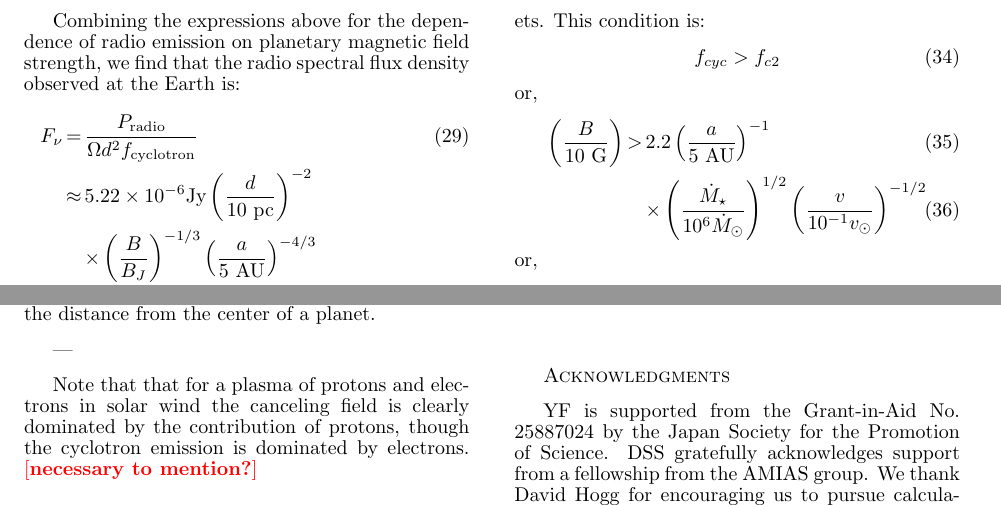
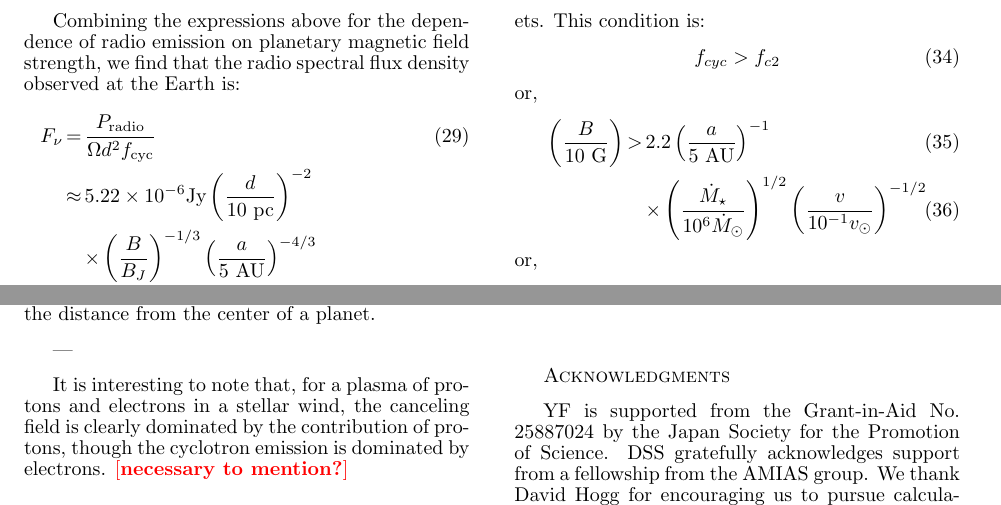
Before and after one commit to gitter-badger/radioRGHJ, a LaTeX document (ms.tex): two parts of pages 7 and 10 of 15, joined at a grey line, cut so that both start at the same text. Compiled offline with pdfLaTeX.

Commit message:
all f_c -> f_cyc

```diff
--- a/ms.tex
+++ b/ms.tex
@@ -494,7 +494,7 @@ RGHJ & $M_J$ & $B_J$ & 5 AU &  0.4 days \\ \hline
 Combining the expressions above for the dependence of radio emission on planetary magnetic field strength, we find that the radio spectral flux density observed at the Earth is:
 %%%
 \begin{eqnarray}
-F_{\nu} &=& \frac{P_{\rm radio}}{\Omega d^2 f_{\rm cyclotron}} \\
+F_{\nu} &=& \frac{P_{\rm radio}}{\Omega d^2 f_{\rm cyc}} \\
 &\approx & 5.22\times 10^{-6} \mbox{Jy} \left( \frac{d}{10\mbox{~pc}} \right)^{-2}  \notag \\
 &&\times \left( \frac{B}{B_J} \right)^{-1/3}  \left( \frac{a}{5~\mbox{AU}} \right)^{-4/3} \notag \\
 && \times \left( \frac{\dot M_\star}{\dot M_{\odot}} \right)^{2/3} \left( \frac{v}{v_{\odot}} \right)^{5/3} \label{eq:F_nu} \\
@@ -751,7 +751,7 @@ On the other hand, the ambient magnetic field strength increase as $\propto r^{-
 
 %Since by definition $\rho_K/\rho_B < 1$ inside the magnetic stand-off point where the auroral emission is from, the canceling magnetic field is much smaller than the canceling magnetic field.
 
-Note that that for a plasma of protons and electrons in solar wind the canceling field is clearly dominated by the contribution of protons, though the cyclotron emission is dominated by electrons. \memoYF{necessary to mention?}
+It is interesting to note that, for a plasma of protons and electrons in a stellar wind, the canceling field is clearly dominated by the contribution of protons, though the cyclotron emission is dominated by electrons. \memoYF{necessary to mention?}
 
 
 
```
Also changed, not shown: ms.tex (2 more changed lines).
